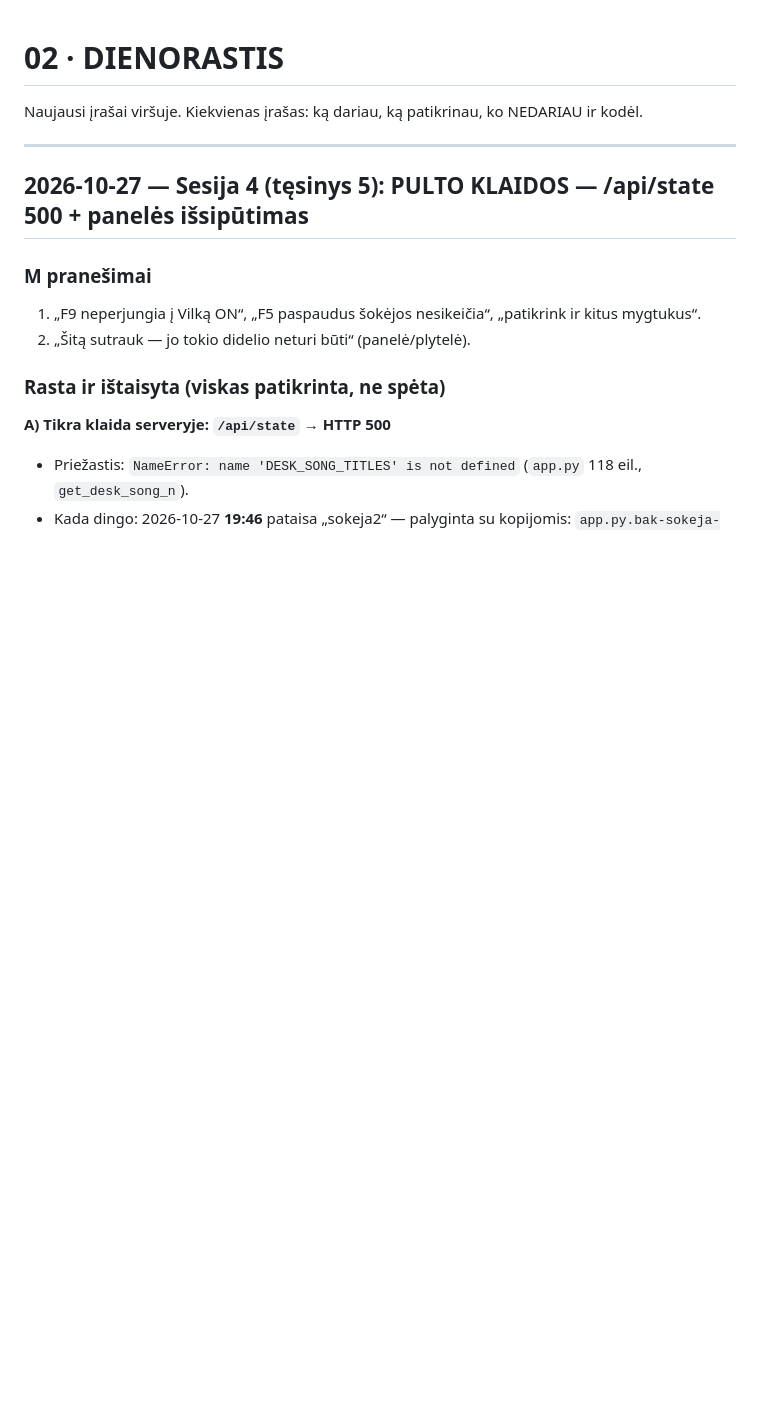
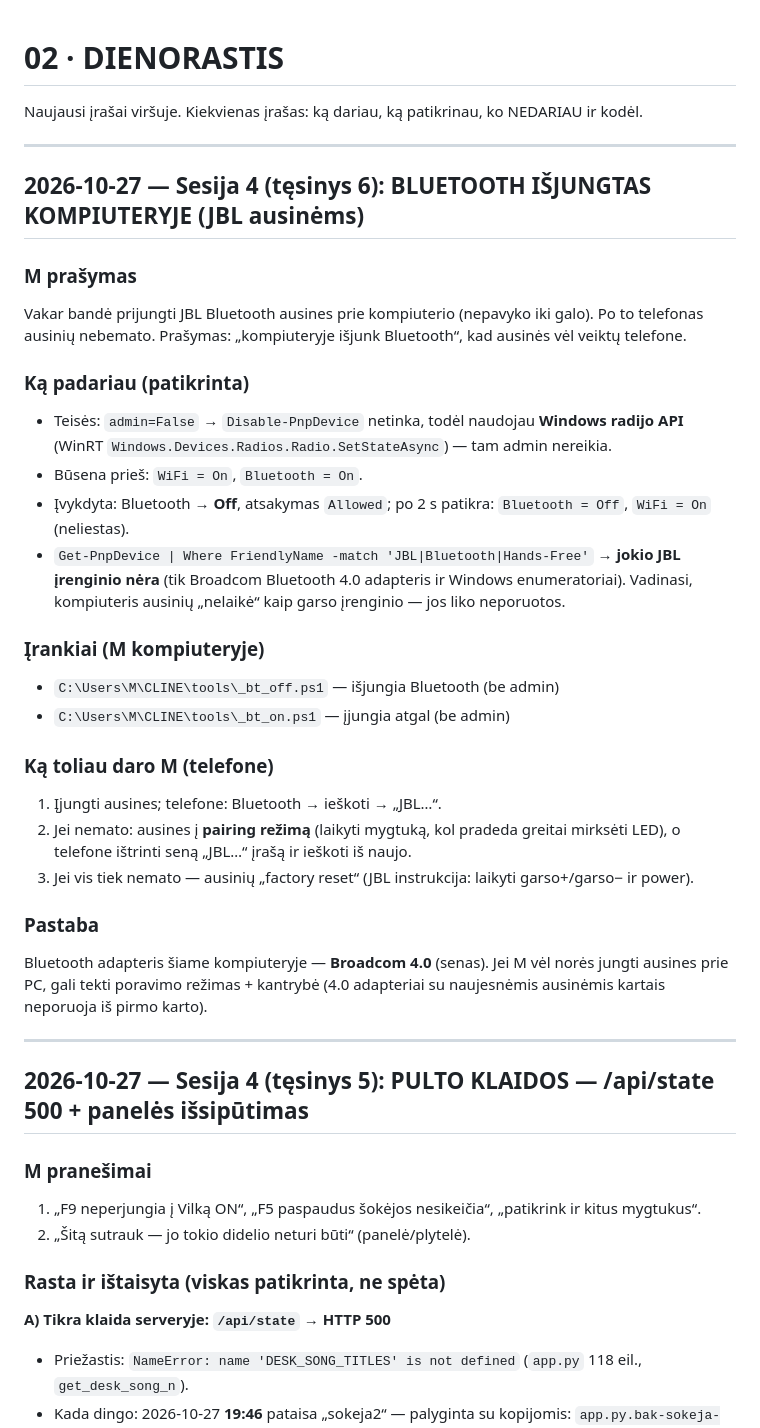
Before and after one commit to mindaugasbusiness-hub/novashop, a Markdown page: CLINE/02_DIENORASTIS.md, the part around the change. Rendered like a GitHub page; blank space fills up the shorter version.

Commit message:
Bluetooth isjungtas M kompiuteryje (radijo API, be admin); irankiai _bt_off/_bt_on; JBL neporuotos

```diff
--- a/CLINE/02_DIENORASTIS.md
+++ b/CLINE/02_DIENORASTIS.md
@@ -1,6 +1,38 @@
 # 02 · DIENORASTIS
 
 Naujausi įrašai viršuje. Kiekvienas įrašas: ką dariau, ką patikrinau, ko NEDARIAU ir kodėl.
+
+---
+
+## 2026-10-27 — Sesija 4 (tęsinys 6): BLUETOOTH IŠJUNGTAS KOMPIUTERYJE (JBL ausinėms)
+
+### M prašymas
+Vakar bandė prijungti JBL Bluetooth ausines prie kompiuterio (nepavyko iki galo). Po to telefonas ausinių nebemato.
+Prašymas: „kompiuteryje išjunk Bluetooth“, kad ausinės vėl veiktų telefone.
+
+### Ką padariau (patikrinta)
+- Teisės: `admin=False` → `Disable-PnpDevice` netinka, todėl naudojau **Windows radijo API**
+  (WinRT `Windows.Devices.Radios.Radio.SetStateAsync`) — tam admin nereikia.
+- Būsena prieš: `WiFi = On`, `Bluetooth = On`.
+- Įvykdyta: Bluetooth → **Off**, atsakymas `Allowed`; po 2 s patikra: `Bluetooth = Off`, `WiFi = On` (neliestas).
+- `Get-PnpDevice | Where FriendlyName -match 'JBL|Bluetooth|Hands-Free'` → **jokio JBL įrenginio nėra**
+  (tik Broadcom Bluetooth 4.0 adapteris ir Windows enumeratoriai). Vadinasi, kompiuteris ausinių
+  „nelaikė“ kaip garso įrenginio — jos liko neporuotos.
+
+### Įrankiai (M kompiuteryje)
+- `C:\Users\M\CLINE\tools\_bt_off.ps1` — išjungia Bluetooth (be admin)
+- `C:\Users\M\CLINE\tools\_bt_on.ps1` — įjungia atgal (be admin)
+
+### Ką toliau daro M (telefone)
+1. Įjungti ausines; telefone: Bluetooth → ieškoti → „JBL…“.
+2. Jei nemato: ausines į **pairing režimą** (laikyti mygtuką, kol pradeda greitai mirksėti LED),
+   o telefone ištrinti seną „JBL…“ įrašą ir ieškoti iš naujo.
+3. Jei vis tiek nemato — ausinių „factory reset“ (JBL instrukcija: laikyti garso+/garso− ir power).
+
+### Pastaba
+Bluetooth adapteris šiame kompiuteryje — **Broadcom 4.0** (senas). Jei M vėl norės jungti ausines
+prie PC, gali tekti poravimo režimas + kantrybė (4.0 adapteriai su naujesnėmis ausinėmis kartais
+neporuoja iš pirmo karto).
 
 ---
 
```
